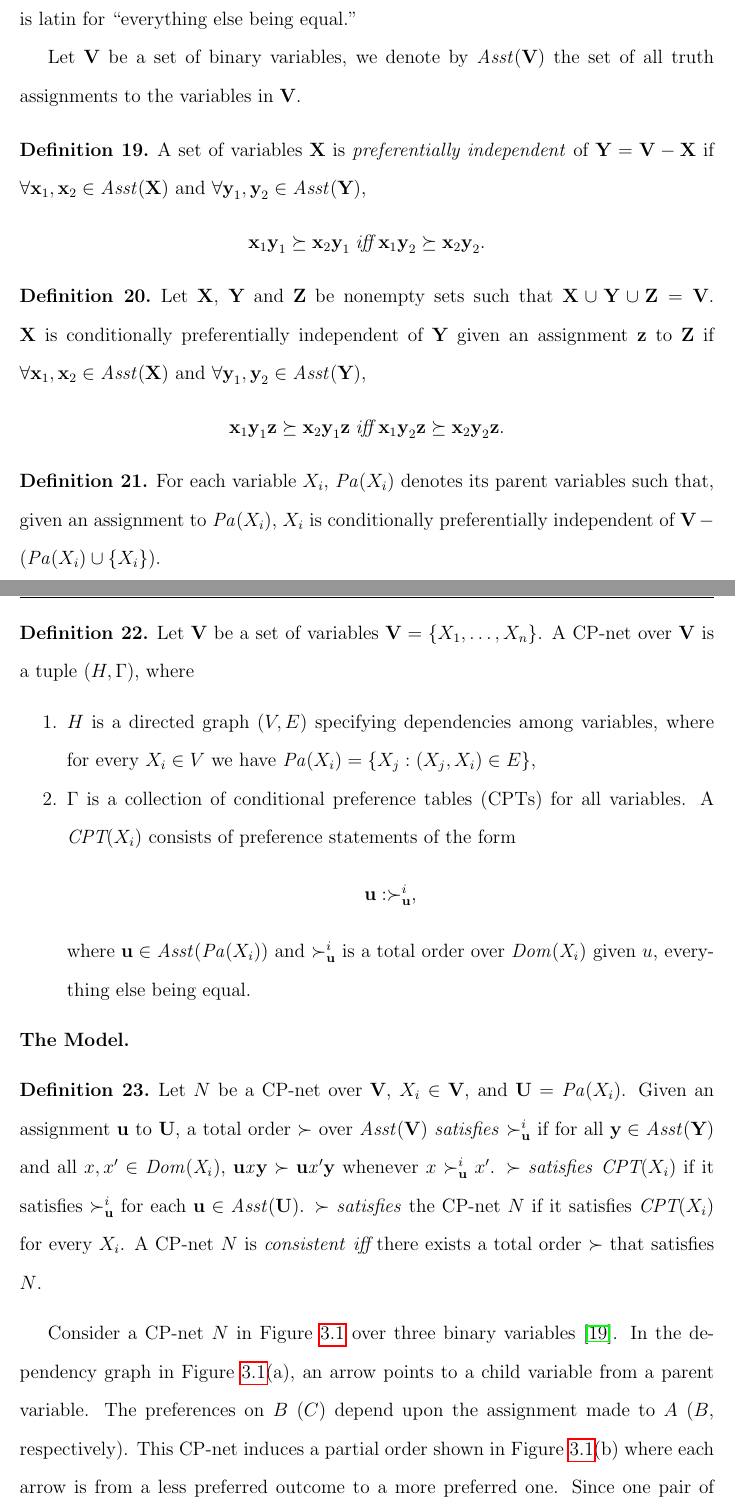
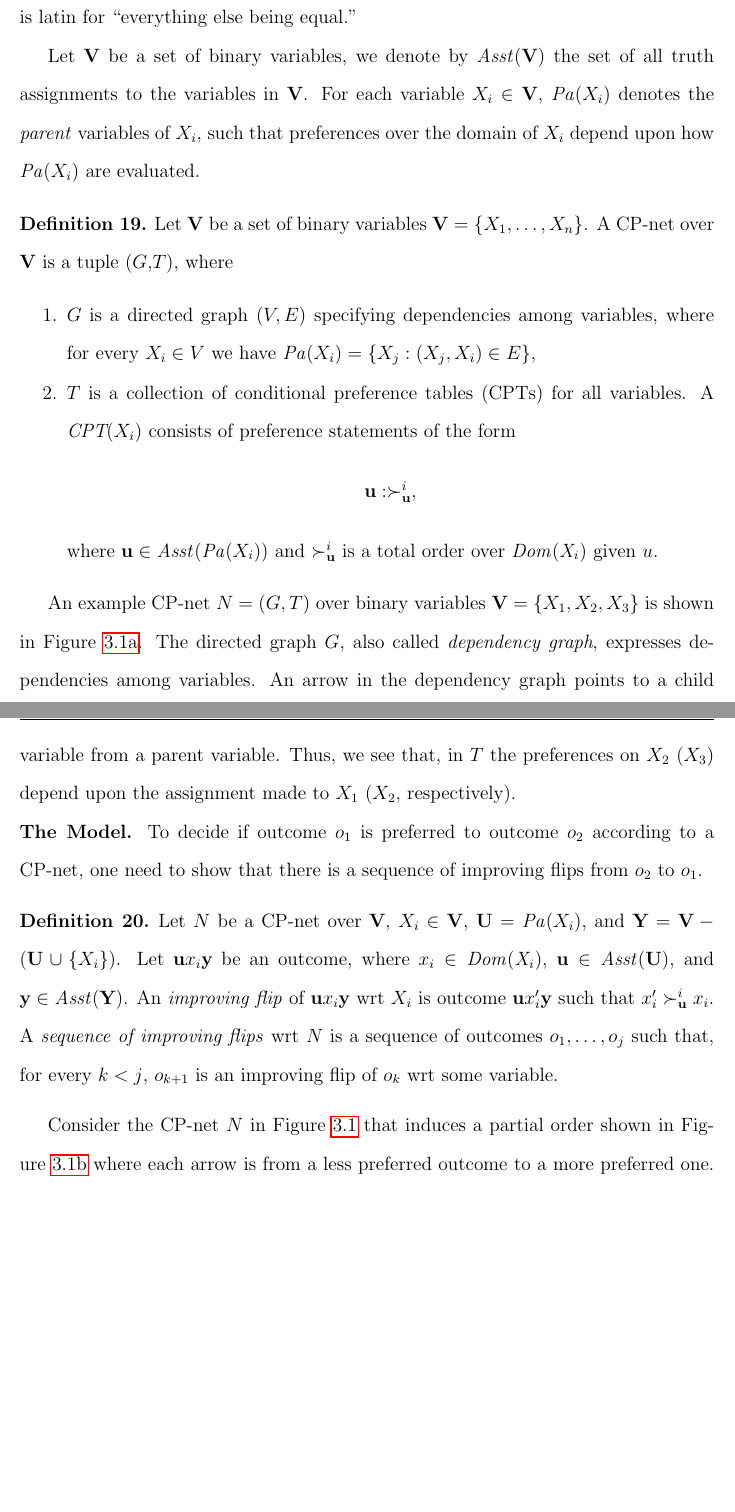
Before and after one commit to xudongliu23/Dissertation, a LaTeX thesis (dissertation.tex, which reads pckgmacros.tex, relwork.tex): two parts of pages 31 and 32 of 149, joined at a grey line, cut so that both start at the same text, the shorter picture padded with empty space. Compiled offline with pdfLaTeX.

Commit message:
Updated relwork.tex.

```diff
--- a/pckgmacros.tex
+++ b/pckgmacros.tex
@@ -16,6 +16,7 @@
 \usepackage{float}
 %\usepackage{subfig}
 \usepackage{enumitem}
+\usepackage{amssymb}
 
 \usepackage{tikz}
 \usepackage{verbatim}
@@ -222,3 +223,5 @@
 
 \newenvironment{subcase}{\begin{adjustwidth}{0.5cm}{}}{\end{adjustwidth}}
 \providecommand{\shortcite}[1]{\cite{#1}}
+
+\newcommand{\obar}[1]{\mkern 1mu\overline{\mkern-1mu#1\mkern-1mu}\mkern 1mu}
--- a/relwork.tex
+++ b/relwork.tex
@@ -81,45 +77,48 @@ semantics \cite{bbdh03}.
 
 Let $\bV$ be a set of binary variables, we denote by $\Asst(\bV)$ the set of
 all truth assignments to the variables in $\bV$.
-\begin{definition}
-\label{def:pi}
-	A set of variables $\bX$ is \tit{preferentially independent}
-	of $\bY=\bV-\bX$ if $\forall \bx_1,\bx_2 \in \Asst(\bX)$ and
-	$\forall \by_1,\by_2 \in \Asst(\bY)$,
-	\begin{center}
-		$\bx_1\by_1 \succeq \bx_2\by_1 \; \itiff \; \bx_1\by_2 \succeq \bx_2\by_2$.
-	\end{center}
-\end{definition}
-
-\begin{definition}
-\label{def:cpi}
-	Let $\bX$, $\bY$ and $\bZ$ be nonempty sets such that
-	$\bX \cup \bY \cup \bZ = \bV$.
-	$\bX$ is conditionally preferentially independent
-	of $\bY$ given an assignment $\bz$ to $\bZ$
-	if $\forall \bx_1,\bx_2 \in \Asst(\bX)$ and
-	$\forall \by_1,\by_2 \in \Asst(\bY)$,
-	\begin{center}
-		$\bx_1\by_1\bz \succeq \bx_2\by_1\bz \; \itiff \; \bx_1\by_2\bz \succeq \bx_2\by_2\bz$.
-	\end{center}
-\end{definition}
-
-\begin{definition}
-	For each variable $X_i$, $\Pa(X_i)$ denotes its parent variables such that,
-	given an assignment to $\Pa(X_i)$, $X_i$ is conditionally preferentially independent
-	of $\bV-(\Pa(X_i) \cup \{X_i\})$.
-\end{definition}
+For each variable $X_i \in \bV$, $\Pa(X_i)$ denotes the \tit{parent} variables of
+$X_i$, such that preferences over the domain of $X_i$ depend upon how
+$\Pa(X_i)$ are evaluated.
+%\begin{definition}
+%\label{def:pi}
+%	A set of variables $\bX$ is \tit{preferentially independent}
+%	of $\bY=\bV-\bX$ if $\forall \bx_1,\bx_2 \in \Asst(\bX)$ and
+%	$\forall \by_1,\by_2 \in \Asst(\bY)$,
+%	\begin{center}
+%		$\bx_1\by_1 \succeq \bx_2\by_1 \; \itiff \; \bx_1\by_2 \succeq \bx_2\by_2$.
+%	\end{center}
+%\end{definition}
+%
+%\begin{definition}
+%\label{def:cpi}
+%	Let $\bX$, $\bY$ and $\bZ$ be nonempty sets such that
+%	$\bX \cup \bY \cup \bZ = \bV$.
+%	$\bX$ is conditionally preferentially independent
+%	of $\bY$ given an assignment $\bz$ to $\bZ$
+%	if $\forall \bx_1,\bx_2 \in \Asst(\bX)$ and
+%	$\forall \by_1,\by_2 \in \Asst(\bY)$,
+%	\begin{center}
+%		$\bx_1\by_1\bz \succeq \bx_2\by_1\bz \; \itiff \; \bx_1\by_2\bz \succeq \bx_2\by_2\bz$.
+%	\end{center}
+%\end{definition}
+%
+%\begin{definition}
+%	For each variable $X_i$, $\Pa(X_i)$ denotes its parent variables such that,
+%	given an assignment to $\Pa(X_i)$, $X_i$ is conditionally preferentially independent
+%	of $\bV-(\Pa(X_i) \cup \{X_i\})$.
+%\end{definition}
 
 \begin{definition}
 \label{def:cpn}
-	Let $\bV$ be a set of variables $\bV=\{X_1,\ldots,X_n\}$.
-	A CP-net over $\bV$ is a tuple ($H, \Gamma$), where
+	Let $\bV$ be a set of binary variables $\bV=\{X_1,\ldots,X_n\}$.
+	A CP-net over $\bV$ is a tuple ($G$,$T$), where
 	\begin{enumerate} \itemsep -4pt
-		\item $H$ is a directed graph ($V,E$) specifying
+		\item $G$ is a directed graph ($V,E$) specifying
 					dependencies among variables,
 					where for every $X_i \in V$ we have
 					$\Pa(X_i)=\{X_j:(X_j,X_i) \in E\}$,
-		\item $\Gamma$ is a collection of
+		\item $T$ is a collection of
 					conditional preference tables (CPTs) for
 					all variables.  A $\CPT(X_i)$ consists of preference
 					statements of the form
@@ -127,37 +126,53 @@ all truth assignments to the variables in $\bV$.
 						$\bu : \succ^i_{\bu}$,
 					\end{center}
 					where $\bu \in \Asst(\Pa(X_i))$ and $\succ^i_{\bu}$
-					is a total order over $\Dom(X_i)$ given $u$, everything else
-					being equal.
+					is a total order over $\Dom(X_i)$ given $u$.
 	\end{enumerate}
 \end{definition}
 
 \nop{\mc{Need an example of CP-net here.}}
-
+An example CP-net $N=(G,T)$ over binary variables $\bV=\{X_1,X_2,X_3\}$
+is shown in \figref{CPN_depend}.
+The directed graph $G$, also called \tit{dependency graph}, expresses
+dependencies among variables.  An arrow in the dependency graph points
+to a child variable from a parent variable. Thus, we see that, in $T$
+the preferences on $X_2$ ($X_3$) depend upon the assignment made
+to $X_1$ ($X_2$, respectively).
 
 \noindent{\textbf{The Model.}}
+To decide if outcome $o_1$ is preferred to outcome $o_2$ according to a CP-net,
+one need to show that there is a sequence of improving flips
+from $o_2$ to $o_1$.
 
 \begin{definition}
-	Let $N$ be a CP-net over $\bV$, $X_i \in \bV$, and $\bU = \Pa(X_i)$.
-	Given an assignment $\bu$ to $\bU$,
-	a total order $\succ$ over $\Asst(\bV)$ \textit{satisfies}
-	$\succ^i_{\bu}$ if for all $\by \in \Asst(\bY)$ and all
-	$x,x' \in \Dom(X_i)$, $\bu \it{x} \by \succ \bu \it{x'} \by$ whenever
-	$x \succ^i_{\bu} x'$.
-	$\succ$ \textit{satisfies}
-	$\CPT(X_i)$ if it satisfies $\succ^i_{\bu}$ for each
-	$\bu \in \Asst(\bU)$.
-	$\succ$ \textit{satisfies}
-	the CP-net $N$ if it satisfies $\CPT(X_i)$ for every $X_i$.
-	A CP-net $N$ is \textit{consistent} $\itiff$ there exists a total order
-	$\succ$ that satisfies $N$.
+	Let $N$ be a CP-net over $\bV$, $X_i \in \bV$, $\bU = \Pa(X_i)$,
+	and $\bY=\bV-(\bU \cup \{X_i\})$.
+	Let $\bu x_i \by$ be an outcome, where $x_i\in \Dom(X_i)$,
+	$\bu \in \Asst(\bU)$, and $\by \in \Asst(\bY)$.
+	An \tit{improving flip} of $\bu x_i \by$ wrt $X_i$ is
+	outcome $\bu x_i' \by$ such that $x_i' \succ^i_{\bu} x_i$.
+	A \tit{sequence of improving flips} wrt $N$ is a sequence of
+	outcomes $o_1,\ldots,o_j$ such that, for every $k<j$,
+	$o_{k+1}$ is an improving flip of $o_k$ wrt some variable.
 \end{definition}
 
-Consider a CP-net $N$ in \figref{cp_net} over three binary variables \cite{bbdh03}.
-In the dependency graph in \figref{cp_net}(a), an arrow points
-to a child variable from a parent variable.
-The preferences on $B$ ($C$) depend upon the assignment made
-to $A$ ($B$, respectively).
-This CP-net induces a partial order shown in \figref{cp_net}(b)
+%\begin{definition}
+%	Let $N$ be a CP-net over $\bV$, $X_i \in \bV$, and $\bU = \Pa(X_i)$.
+%	Given an assignment $\bu$ to $\bU$,
+%	a total order $\succ$ over $\Asst(\bV)$ \textit{satisfies}
+%	$\succ^i_{\bu}$ if for all $\by \in \Asst(\bY)$ and all
+%	$x,x' \in \Dom(X_i)$, $\bu \it{x} \by \succ \bu \it{x'} \by$ whenever
+%	$x \succ^i_{\bu} x'$.
+%	$\succ$ \textit{satisfies}
+%	$\CPT(X_i)$ if it satisfies $\succ^i_{\bu}$ for each
+%	$\bu \in \Asst(\bU)$.
+%	$\succ$ \textit{satisfies}
+%	the CP-net $N$ if it satisfies $\CPT(X_i)$ for every $X_i$.
+%	A CP-net $N$ is \textit{consistent} $\itiff$ there exists a total order
+%	$\succ$ that satisfies $N$.
+%\end{definition}
+
+Consider the CP-net $N$ in \figref{CPN}
+that induces a partial order shown in \figref{CPN_pref}
 where each arrow is from a less preferred outcome to a more preferred one.
 Since one pair of outcomes are incomparable,
@@ -177,0 +208 @@ there are two models, total orders, satisfying $N$ as follows.
+								{$x_1\!:\!x_2\!\!>\!\!\bar{x_2}$ \nodepart{second} $\bar{x_1}\!:\!\bar{x_2}\!\!>\!\!x_2$} edge from parent[draw=none]}
```
Also changed, not shown: dissertation.pdf, relwork.tex (74 more changed lines).
